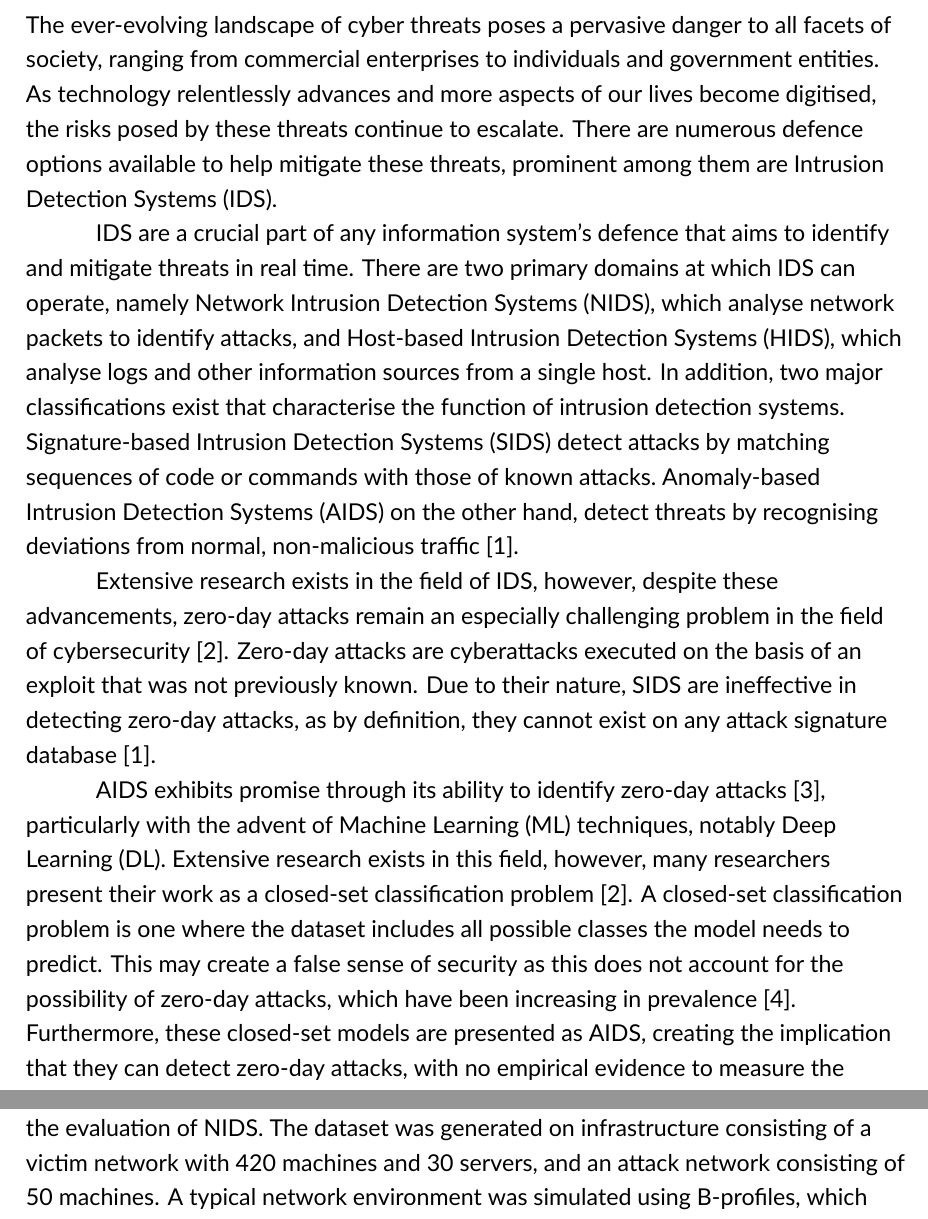
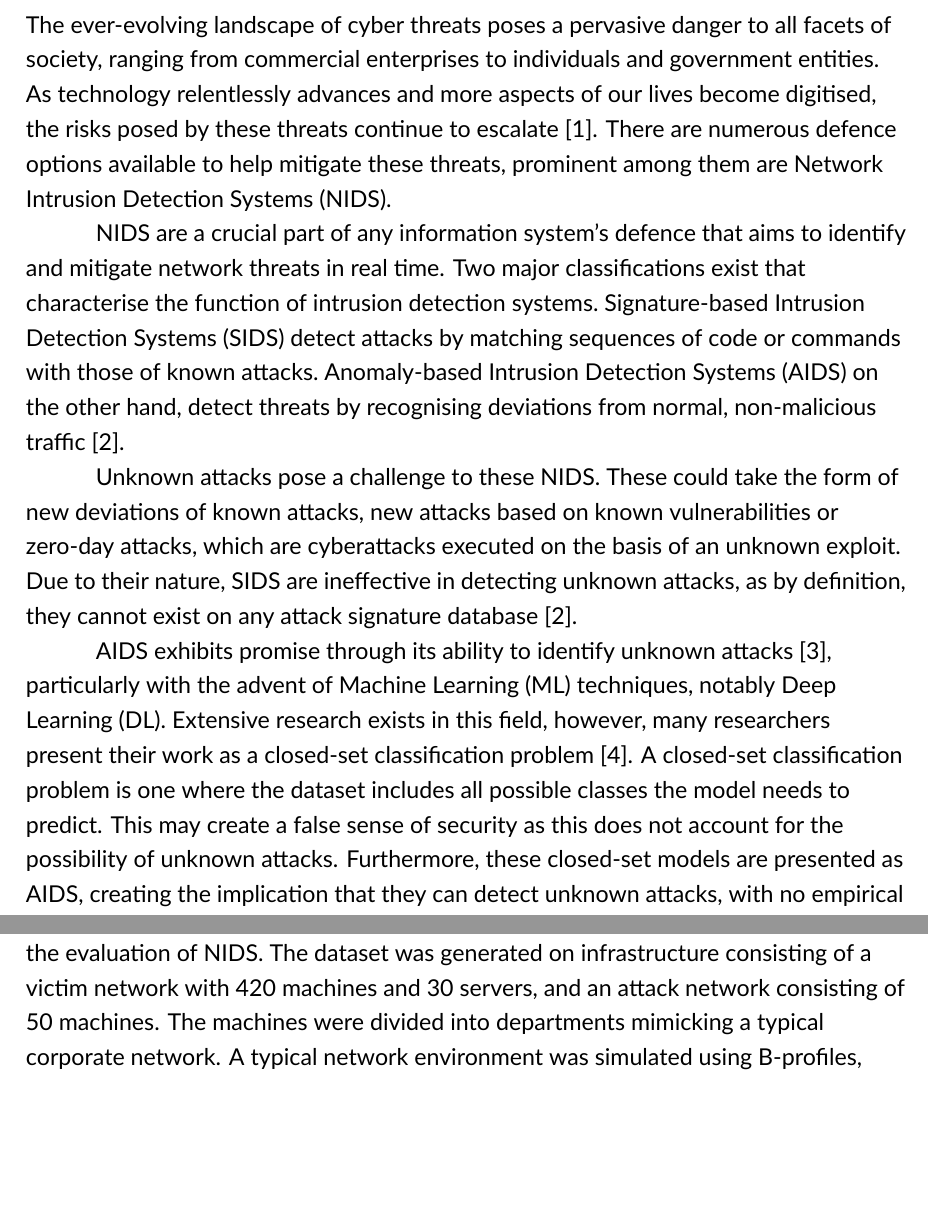
Before and after one commit to cazzopardi/FYP, a LaTeX thesis (documentation/progress report/main.tex, which reads documentation/progress report/content/chapters/1_introduction/introduction.tex, documentation/progress report/content/chapters/3_aims/aims.tex, documentation/progress report/content/chapters/4_evaluation/evaluation.tex): two parts of pages 4 and 9 of 16, joined at a grey line, cut so that both start at the same text, the shorter picture padded with empty space. Compiled offline with XeLaTeX.

Commit message:
[docs] prog rep: second round of feedback

```diff
--- a/documentation/progress report/content/chapters/1_introduction/introduction.tex
+++ b/documentation/progress report/content/chapters/1_introduction/introduction.tex
@@ -5,34 +5,30 @@ The ever-evolving landscape of cyber threats poses a pervasive danger to all
 facets of society, ranging from commercial enterprises to individuals and
 government entities. As technology relentlessly advances and more aspects of
 our lives become digitised, the risks posed by these threats continue to
-escalate. There are numerous defence options available to help mitigate these
-threats, prominent among them are \gls{ids}.
+escalate~\cite{ENISA}. There are numerous defence options available to help
+mitigate these threats, prominent among them are \gls{nids}.
 
-\gls{ids} are a crucial part of any information system's defence that aims to
-identify and mitigate threats in real time. There are two primary domains at
-which \gls{ids} can operate, namely \gls{nids}, which analyse
-network packets to identify attacks, and \gls{hids}, which analyse logs and
-other information sources from a single host. In addition, two major
+\gls{nids} are a crucial part of any information system's defence that aims to
+identify and mitigate network threats in real time. Two major
 classifications exist that characterise the function of intrusion detection
 systems.\ \gls{sids} detect attacks by matching sequences of code or commands
 with those of known attacks.\ \gls{aids} on the other hand, detect threats by
 recognising deviations from normal, non-malicious traffic~\cite{survey1}.
 
-Extensive research exists in the field of \gls{ids}, however, despite these
-advancements, zero-day attacks remain an especially challenging problem in the
-field of cybersecurity~\cite{zero-day}. Zero-day attacks are cyberattacks
-executed on the basis of an exploit that was not previously known. Due to their
-nature, \gls{sids} are ineffective in detecting zero-day attacks, as by
-definition, they cannot exist on any attack signature database~\cite{survey1}.
+Unknown attacks pose a challenge to these \gls{nids}. These could take the form
+of new deviations of known attacks, new attacks based on known vulnerabilities
+or zero-day attacks, which are cyberattacks executed on the basis of an unknown
+exploit. Due to their nature, \gls{sids} are ineffective in detecting unknown
+attacks, as by definition, they cannot exist on any attack signature
+database~\cite{survey1}.
 
-\gls{aids} exhibits promise through its ability to identify zero-day
-attacks~\cite{aids-zero-day}, particularly with the advent of \gls{ml}
+\gls{aids} exhibits promise through its ability to identify unknown
+attacks~\cite{aids-unseen}, particularly with the advent of \gls{ml}
 techniques, notably \gls{dl}. Extensive research exists in this field, however,
 many researchers present their work as a closed-set classification
 problem~\cite{zero-day}. A closed-set classification problem is one where the
 dataset includes all possible classes the model needs to predict. This may
 create a false sense of security as this does not account for the possibility
-of zero-day attacks, which have been increasing in prevalence~\cite{symantec2017}.
-Furthermore, these closed-set models are presented as \gls{aids}, creating the
-implication that they can detect zero-day attacks, with no empirical evidence
-to measure the models' efficacy in this regard.
+of unknown attacks. Furthermore, these closed-set models are presented as
+\gls{aids}, creating the implication that they can detect unknown attacks, with
+no empirical evidence to measure the models' efficacy in this regard.
--- a/documentation/progress report/content/chapters/3_aims/aims.tex
+++ b/documentation/progress report/content/chapters/3_aims/aims.tex
@@ -18,7 +18,7 @@ attacks, most of which will not have been present in its training set.
 
 \begin{center}
     \fbox{\parbox{0.8\linewidth}{\textbf{Objective 2:} To investigate the extent to which \gls{dl} is
-            more or less effective in detecting unseen attacks than traditional \gls{ml}
+            more or less effective in detecting unknown attacks than traditional \gls{ml}
             techniques.}}
 \end{center}
 
--- a/documentation/progress report/content/chapters/4_evaluation/evaluation.tex
+++ b/documentation/progress report/content/chapters/4_evaluation/evaluation.tex
@@ -40,5 +40,6 @@ and serves as a successor to the CICIDS2017 dataset which is a smaller, less
 diverse counterpart. The aim of the project was to produce an up to date,
 realistic dataset for the evaluation of \gls{nids}. The dataset was generated
 on infrastructure consisting of a victim network with 420 machines and 30
-servers, and an attack network consisting of 50 machines. A typical network
-environment was simulated using B-profiles, which describe user behaviour
+servers, and an attack network consisting of 50 machines. The machines were
+divided into departments mimicking a typical corporate network. A typical
+network environment was simulated using B-profiles, which describe user
--- a/documentation/progress report/references.bib
+++ b/documentation/progress report/references.bib
@@ -184,0 +175 @@ DOI = {10.3390/pr9050834}
+number = {1},
```
Also changed, not shown: documentation/progress report/content/chapters/2_background/background.tex (+5 -5 lines), documentation/progress report/content/chapters/3_aims/aims.tex (4 more changed lines), documentation/progress report/content/chapters/4_evaluation/evaluation.tex (18 more changed lines), documentation/progress report/references.bib (40 more changed lines).
